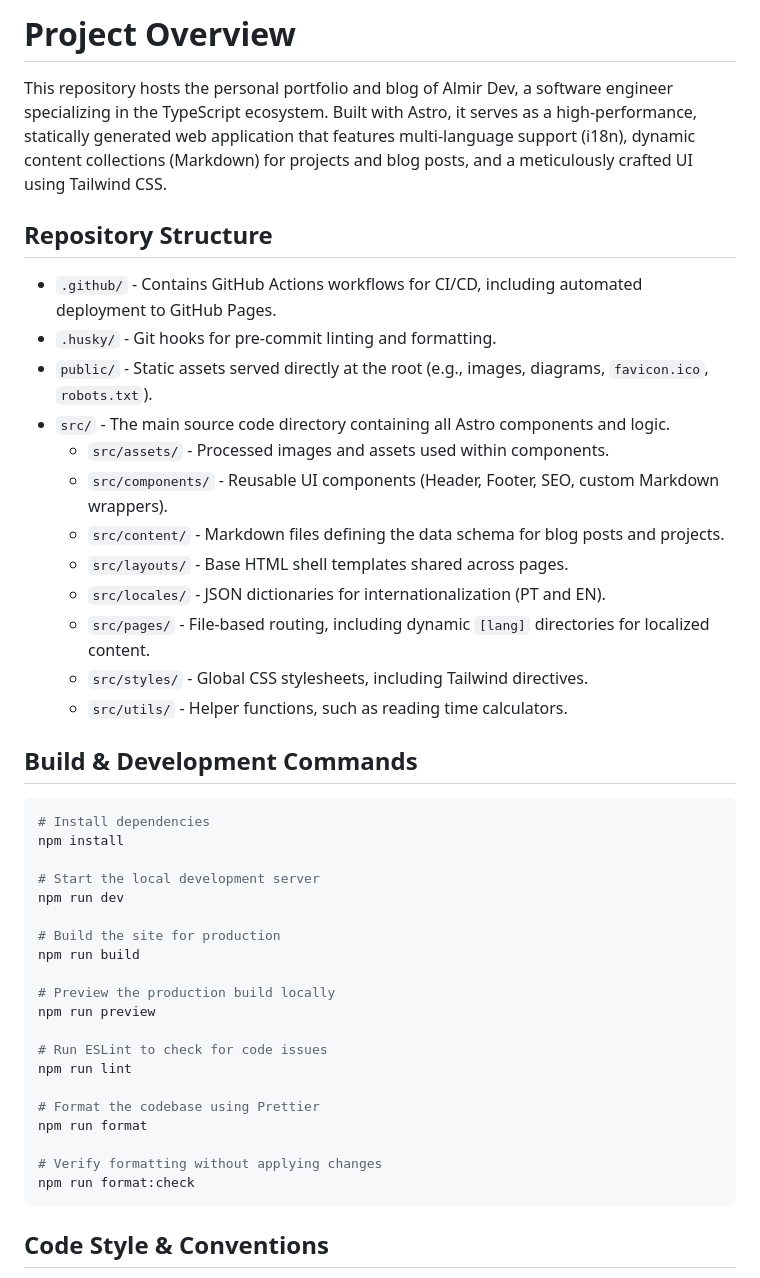
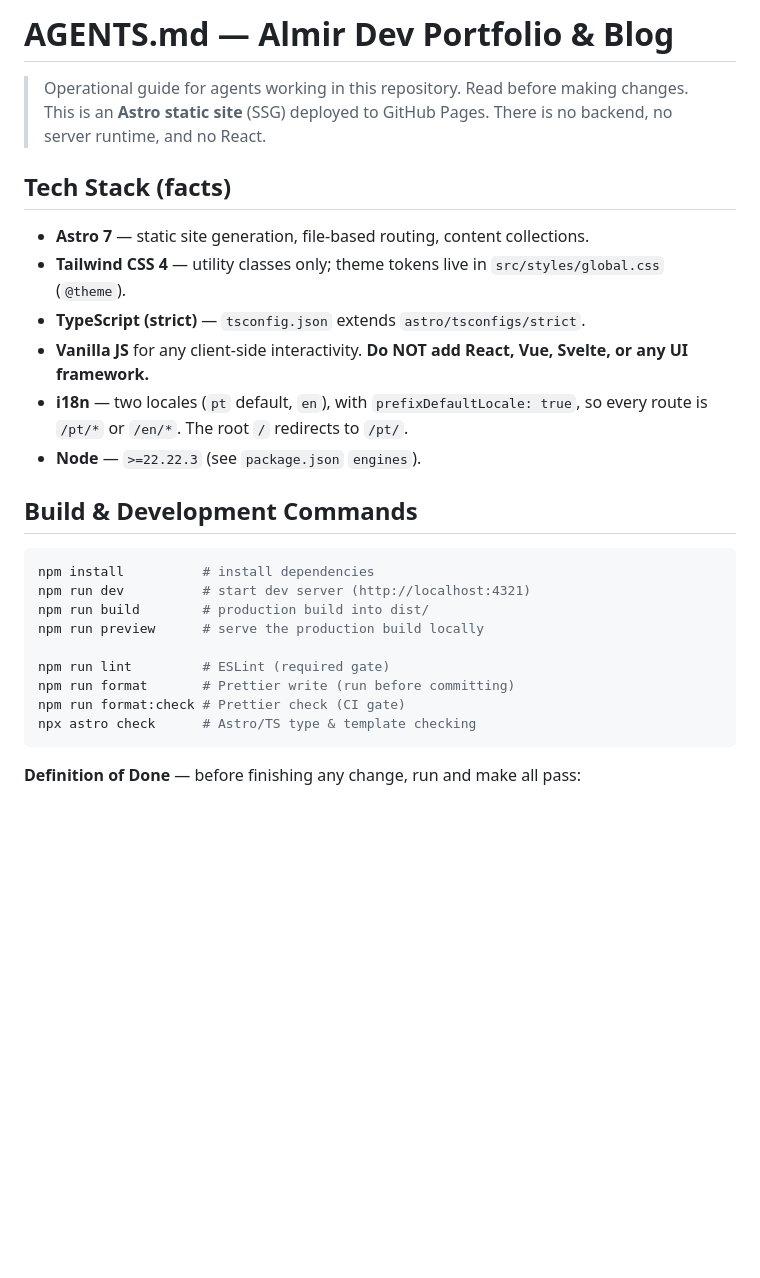
Before and after one commit to jose-almir/jose-almir.github.io, a Markdown page: .agents/AGENTS.md, the part around one of its changes. Drawn GitHub-style; blank space fills up the shorter version.

````diff
--- a/.agents/AGENTS.md
+++ b/.agents/AGENTS.md
@@ -1,46 +1,30 @@
-# Project Overview
+# AGENTS.md — Almir Dev Portfolio & Blog
 
-This repository hosts the personal portfolio and blog of Almir Dev, a software engineer specializing in the TypeScript ecosystem. Built with Astro, it serves as a high-performance, statically generated web application that features multi-language support (i18n), dynamic content collections (Markdown) for projects and blog posts, and a meticulously crafted UI using Tailwind CSS.
+> Operational guide for agents working in this repository. Read before making changes.
+> This is an **Astro static site** (SSG) deployed to GitHub Pages. There is no backend, no server runtime, and no React.
 
-## Repository Structure
+## Tech Stack (facts)
 
-- `.github/` - Contains GitHub Actions workflows for CI/CD, including automated deployment to GitHub Pages.
-- `.husky/` - Git hooks for pre-commit linting and formatting.
-- `public/` - Static assets served directly at the root (e.g., images, diagrams, `favicon.ico`, `robots.txt`).
-- `src/` - The main source code directory containing all Astro components and logic.
-  - `src/assets/` - Processed images and assets used within components.
-  - `src/components/` - Reusable UI components (Header, Footer, SEO, custom Markdown wrappers).
-  - `src/content/` - Markdown files defining the data schema for blog posts and projects.
-  - `src/layouts/` - Base HTML shell templates shared across pages.
-  - `src/locales/` - JSON dictionaries for internationalization (PT and EN).
-  - `src/pages/` - File-based routing, including dynamic `[lang]` directories for localized content.
-  - `src/styles/` - Global CSS stylesheets, including Tailwind directives.
-  - `src/utils/` - Helper functions, such as reading time calculators.
+- **Astro 7** — static site generation, file-based routing, content collections.
+- **Tailwind CSS 4** — utility classes only; theme tokens live in `src/styles/global.css` (`@theme`).
+- **TypeScript (strict)** — `tsconfig.json` extends `astro/tsconfigs/strict`.
+- **Vanilla JS** for any client-side interactivity. **Do NOT add React, Vue, Svelte, or any UI framework.**
+- **i18n** — two locales (`pt` default, `en`), with `prefixDefaultLocale: true`, so every route is `/pt/*` or `/en/*`. The root `/` redirects to `/pt/`.
+- **Node** — `>=22.22.3` (see `package.json` `engines`).
 
 ## Build & Development Commands
 
 ```bash
-# Install dependencies
-npm install
+npm install          # install dependencies
+npm run dev          # start dev server (http://localhost:4321)
+npm run build        # production build into dist/
+npm run preview      # serve the production build locally
 
-# Start the local development server
-npm run dev
-
-# Build the site for production
-npm run build
-
-# Preview the production build locally
-npm run preview
-
-# Run ESLint to check for code issues
-npm run lint
-
-# Format the codebase using Prettier
-npm run format
-
-# Verify formatting without applying changes
-npm run format:check
+npm run lint         # ESLint (required gate)
+npm run format       # Prettier write (run before committing)
+npm run format:check # Prettier check (CI gate)
+npx astro check      # Astro/TS type & template checking
 ```
 
-## Code Style & Conventions
+**Definition of Done** — before finishing any change, run and make all pass:
 
````
Also changed, not shown: other parts of .agents/AGENTS.md (+101 -42 lines).
